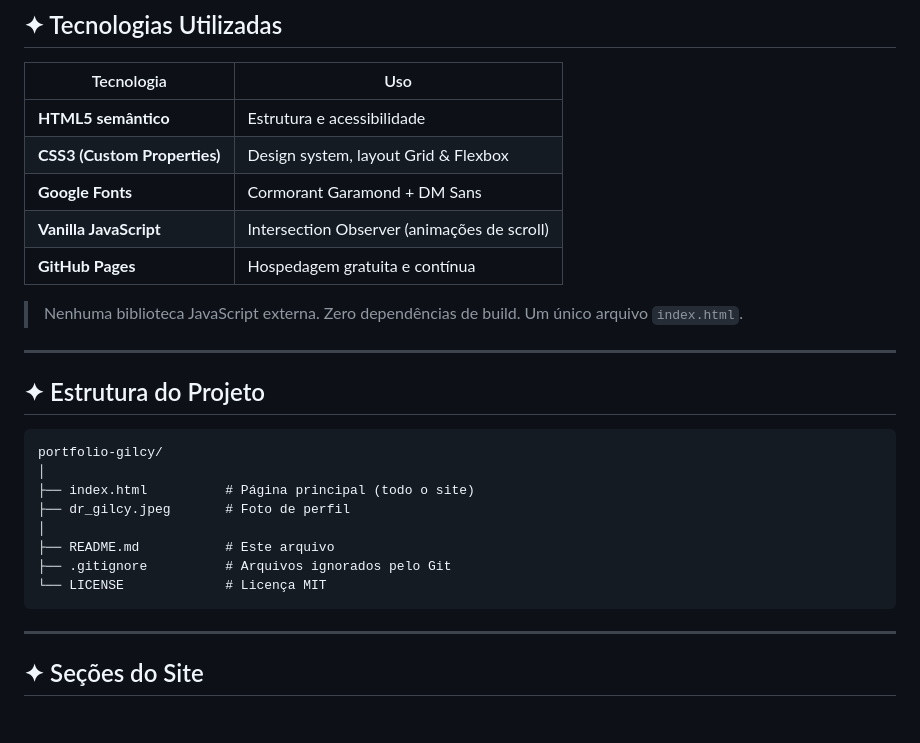
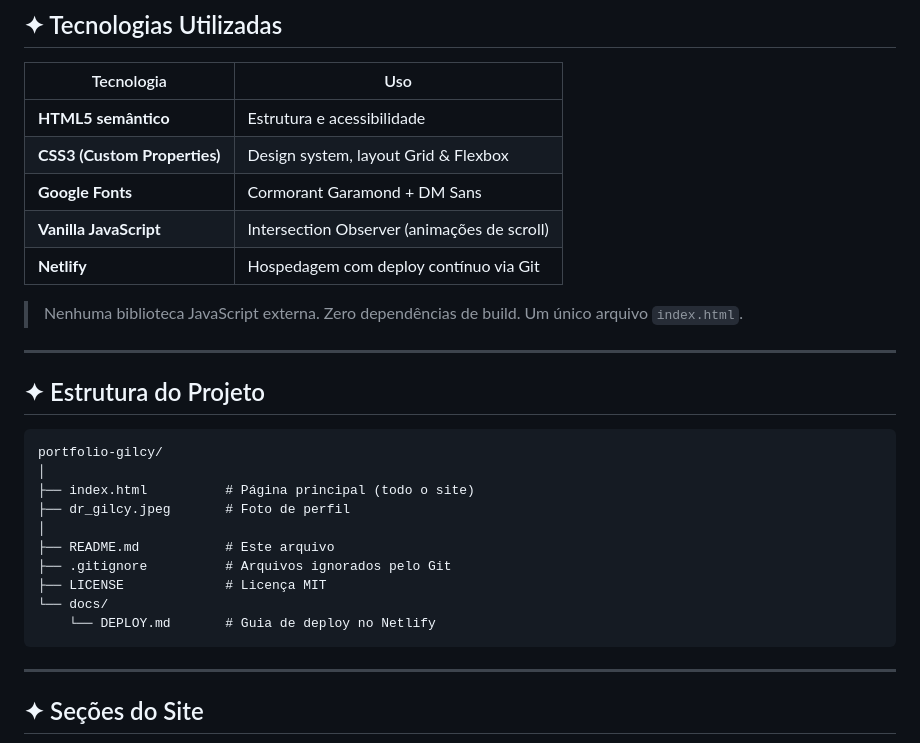
Before and after one commit to Erick-Lim-Souza/portfolio-gilcy, a Markdown page: README.md, the part around one of its changes. GitHub-like rendering; blank space fills up the shorter version.

````diff
--- a/README.md
+++ b/README.md
@@ -48,7 +49,7 @@ O design segue uma linha **premium minimalista**: tipografia editorial, paleta c
 | **CSS3 (Custom Properties)** | Design system, layout Grid & Flexbox |
 | **Google Fonts** | Cormorant Garamond + DM Sans |
 | **Vanilla JavaScript** | Intersection Observer (animações de scroll) |
-| **GitHub Pages** | Hospedagem gratuita e contínua |
+| **Netlify** | Hospedagem com deploy contínuo via Git |
 
 > Nenhuma biblioteca JavaScript externa. Zero dependências de build. Um único arquivo `index.html`.
 
@@ -64,7 +65,9 @@ portfolio-gilcy/
 │
 ├── README.md           # Este arquivo
 ├── .gitignore          # Arquivos ignorados pelo Git
-└── LICENSE             # Licença MIT
+├── LICENSE             # Licença MIT
+└── docs/
+    └── DEPLOY.md       # Guia de deploy no Netlify
 ```
 
 ---
````
Also changed, not shown: other parts of README.md (+26 -31 lines).
